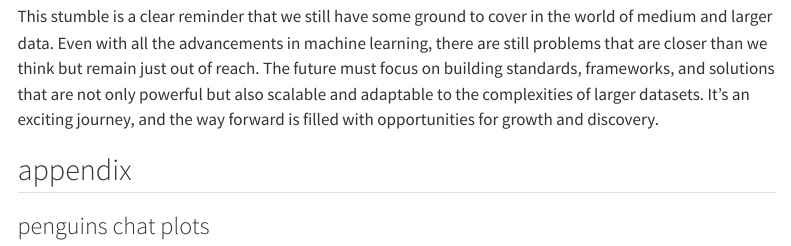
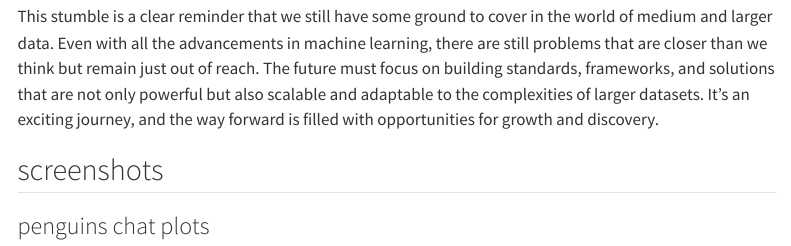
Before and after one commit to lostmygithubaccount/dkdc.dev, a Quarto document (posts/is-small-data-dead/index.qmd): the page in a window 1100 px wide, from 1760 px down. Rendered offline with R 4.5, knitr and Pandoc in place of Quarto, with nearby package versions; menus at the side of the page are left out.

Commit message:
Update index.qmd

```diff
--- a/posts/is-small-data-dead/index.qmd
+++ b/posts/is-small-data-dead/index.qmd
@@ -56,7 +56,7 @@ After posting, I decided to push the boundaries a bit further by applying the sa
 
 This stumble is a clear reminder that we still have some ground to cover in the world of medium and larger data. Even with all the advancements in machine learning, there are still problems that are closer than we think but remain just out of reach. The future must focus on building standards, frameworks, and solutions that are not only powerful but also scalable and adaptable to the complexities of larger datasets. It's an exciting journey, and the way forward is filled with opportunities for growth and discovery.
 
-## appendix
+## screenshots
 
 ### penguins chat plots
 
```
